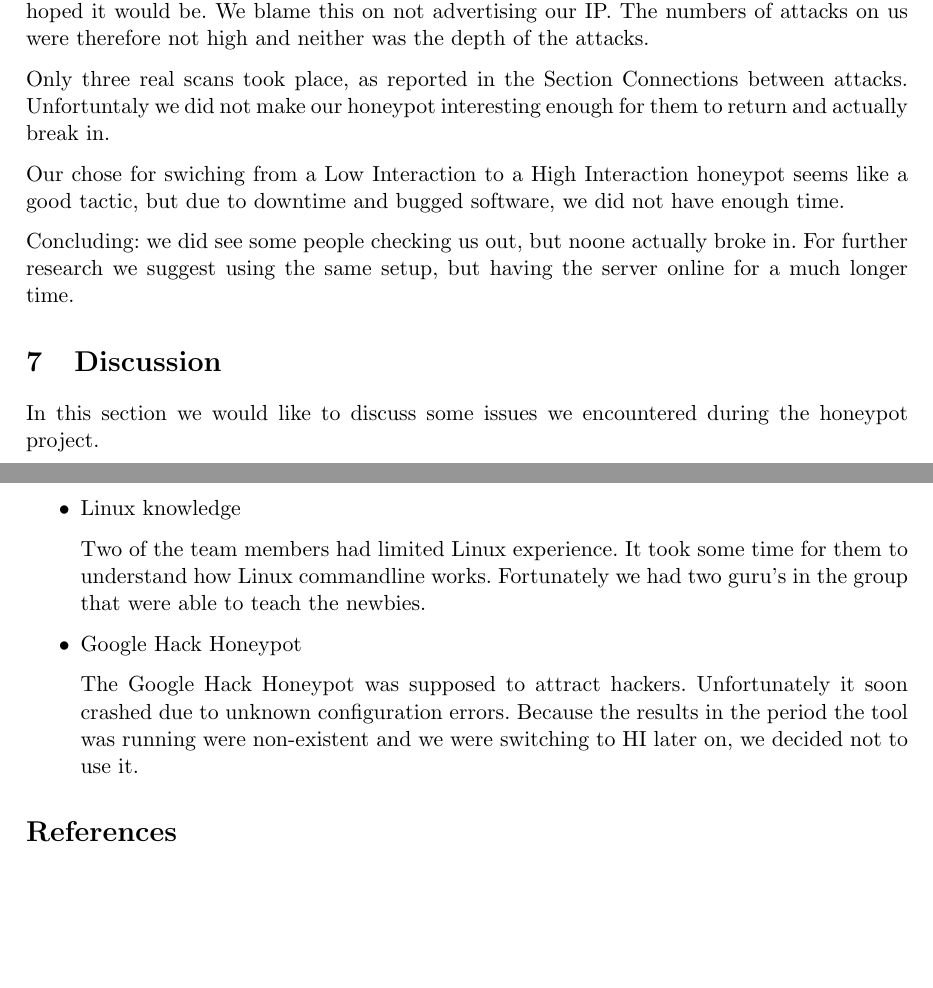
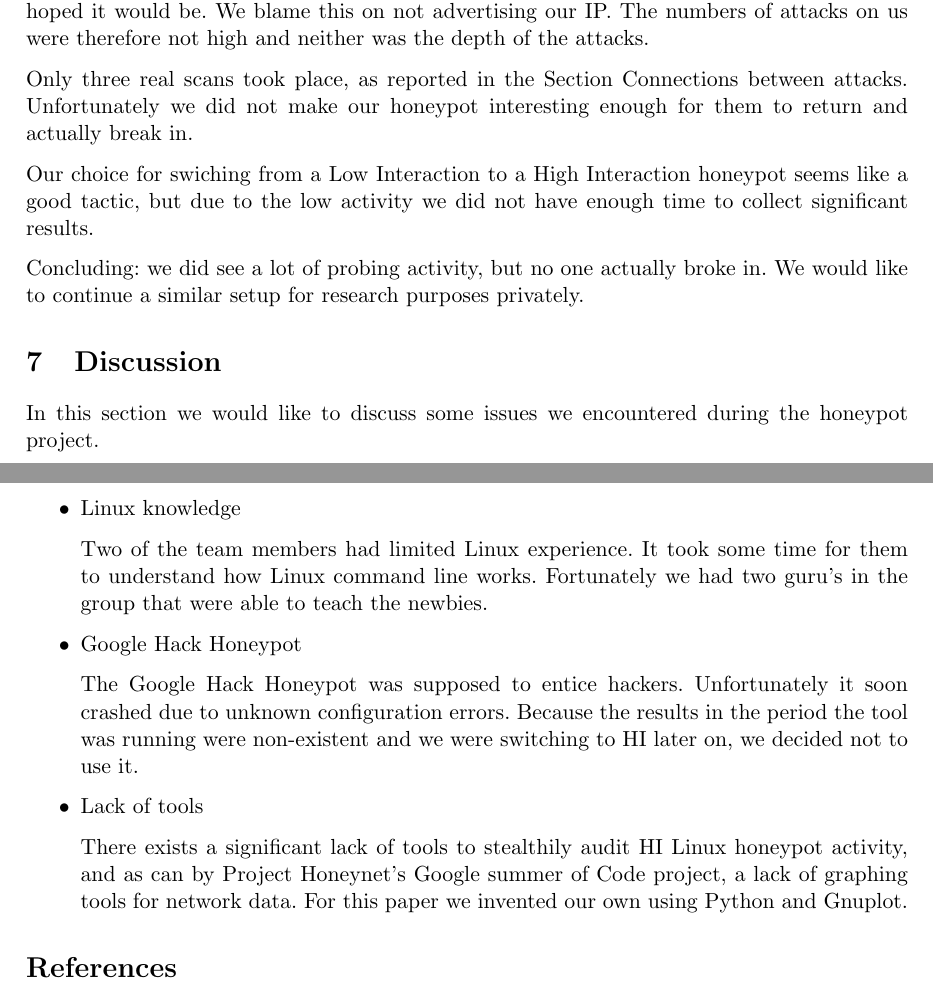
Before and after one commit to ToasterNL/Network_Security_Honeypot, a LaTeX document (Paper_honeypot.tex): two parts of pages 8 and 9 of 9, joined at a grey line, cut so that both start at the same text, the shorter picture padded with empty space. Compiled offline with pdfLaTeX.

Commit message:
Conclusion edit

```diff
--- a/Paper_honeypot.tex
+++ b/Paper_honeypot.tex
@@ -252,11 +252,13 @@ The Setup we used for this honeypot seems to be sufficient. In both phases of th
 
 From the Section Attacks we can conclude that our honeypot was not as popular as we had hoped it would be. We blame this on not advertising our IP. The numbers of attacks on us were therefore not high and neither was the depth of the attacks.
 
-Only three real scans took place, as reported in the Section Connections between attacks. Unfortuntaly we did not make our honeypot interesting enough for them to return and actually break in.
+Only three real scans took place, as reported in the Section Connections between attacks. Unfortunately we did not make our honeypot interesting enough for them to return and actually break in.
 
-Our chose for swiching from a Low Interaction to a High Interaction honeypot seems like a good tactic, but due to downtime and bugged software, we did not have enough time.
+Our choice for swiching from a Low Interaction to a High Interaction honeypot seems like a good tactic, but due to the low activity we did not have enough time to collect significant results.
 
-Concluding: we did see some people checking us out, but noone actually broke in. For further research we suggest using the same setup, but having the server online for a much longer time.
+Concluding: we did see a lot of probing activity, but no one actually broke in.
+%For further research we suggest using the same setup, but having the server online for a much longer time.
+We would like to continue a similar setup for research purposes privately.
 
 \section{Discussion}
 \label{Discussion}
@@ -277,11 +279,16 @@ To make sure our real SSH port would not be brute forced, we added DenyHost to t
 
 \item Linux knowledge
 
-Two of the team members had limited Linux experience. It took some time for them to understand how Linux commandline works. Fortunately we had two guru's in the group that were able to teach the newbies.
+Two of the team members had limited Linux experience. It took some time for them to understand how Linux command line works. Fortunately we had two guru's in the group that were able to teach the newbies.
 
 \item Google Hack Honeypot
 
-The Google Hack Honeypot was supposed to attract hackers. Unfortunately it soon crashed due to unknown configuration errors. Because the results in the period the tool was running were non-existent and we were switching to HI later on, we decided not to use it.
+The Google Hack Honeypot was supposed to entice hackers. Unfortunately it soon crashed due to unknown configuration errors. Because the results in the period the tool was running were non-existent and we were switching to HI later on, we decided not to use it.
+
+\item Lack of tools
+
+There exists a significant lack of tools to stealthily audit HI Linux honeypot activity, and as can by Project Honeynet's Google summer of Code project, a lack of graphing tools for network data.
+For this paper we invented our own using Python and Gnuplot.
 
 \end{itemize}
 
```
